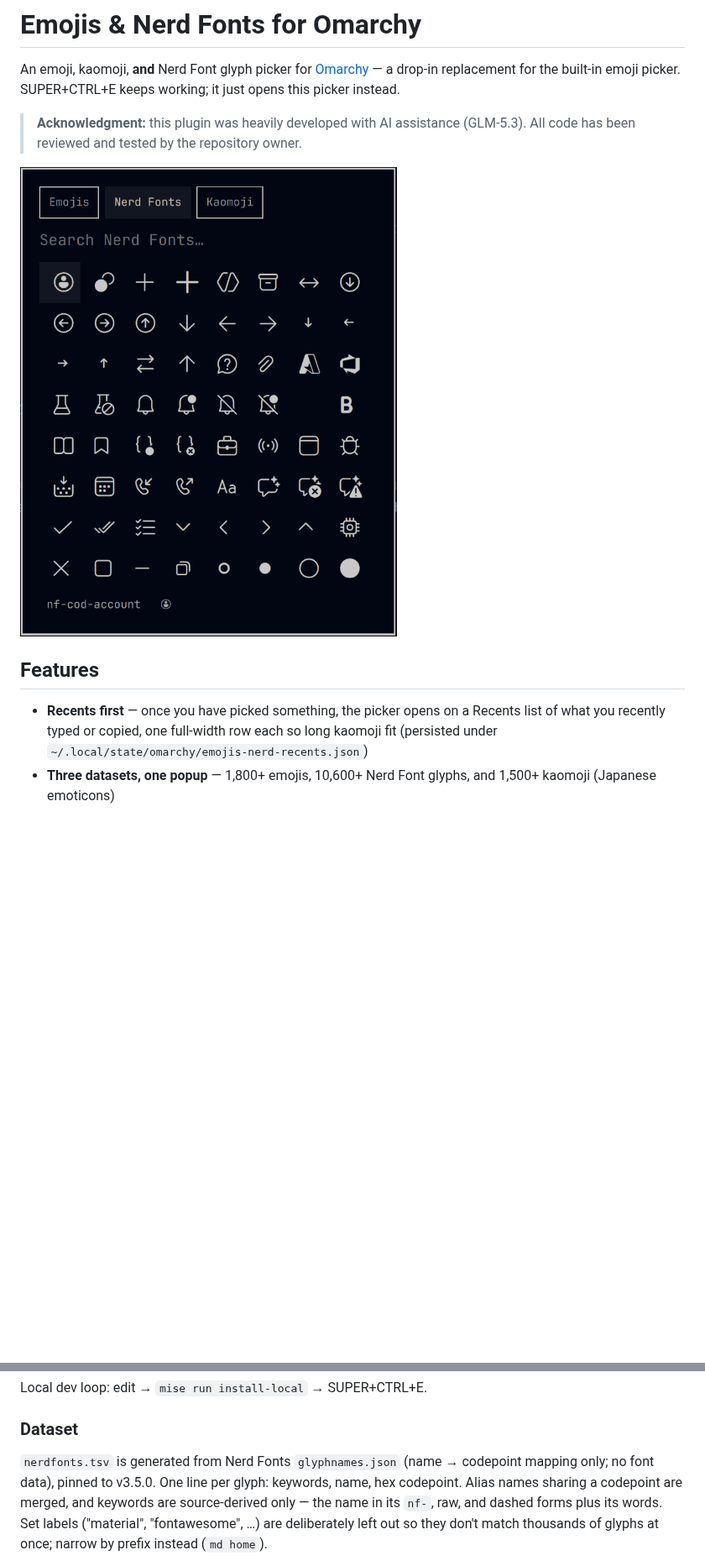
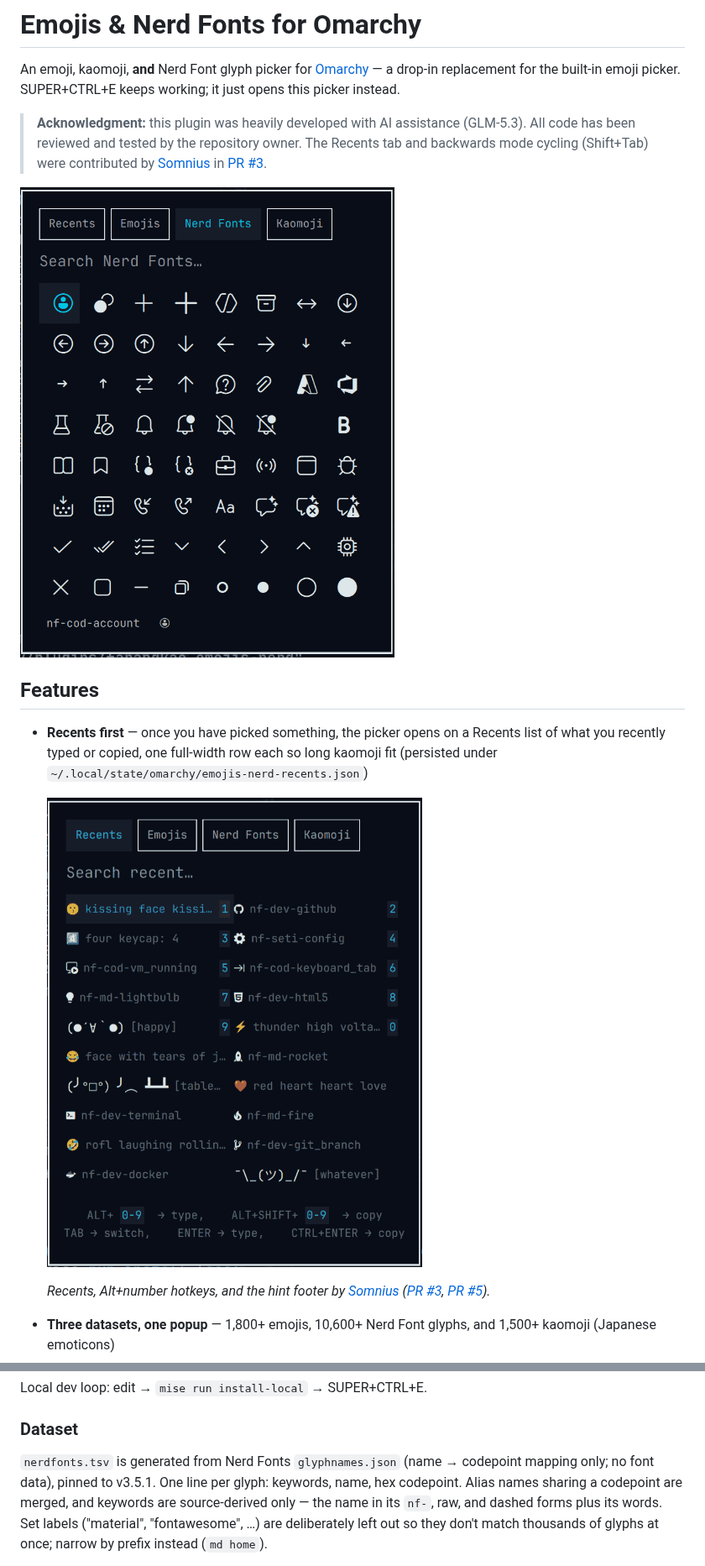
Before and after one commit to farangkao/omarchy-emojis-nerd, a Markdown page: README.md, 2 parts joined by grey strips. Shown at 84% size. Drawn GitHub-style; pictures changed too: preview-recents.png (added), preview.png; blank space fills up the shorter version.

```diff
--- a/README.md
+++ b/README.md
@@ -6,6 +6,9 @@ emoji picker. SUPER+CTRL+E keeps working; it just opens this picker instead.
 
 > **Acknowledgment:** this plugin was heavily developed with AI assistance
 > (GLM-5.3). All code has been reviewed and tested by the repository owner.
+> The Recents tab and backwards mode cycling (Shift+Tab) were contributed
+> by [Somnius](https://github.com/Somnius) in
+> [PR #3](https://github.com/farangkao/omarchy-emojis-nerd/pull/3).
 
 ![Emojis, Kaomoji & Nerd Fonts picker](preview.png)
 
@@ -15,6 +18,13 @@ emoji picker. SUPER+CTRL+E keeps working; it just opens this picker instead.
   Recents list of what you recently typed or copied, one full-width row each
   so long kaomoji fit (persisted under
   `~/.local/state/omarchy/emojis-nerd-recents.json`)
+
+  ![Recents tab](preview-recents.png)
+
+  *Recents, Alt+number hotkeys, and the hint footer by
+  [Somnius](https://github.com/Somnius)
+  ([PR #3](https://github.com/farangkao/omarchy-emojis-nerd/pull/3),
+  [PR #5](https://github.com/farangkao/omarchy-emojis-nerd/pull/5)).*
 - **Three datasets, one popup** — 1,800+ emojis, 10,600+ Nerd Font glyphs,
   and 1,500+ kaomoji (Japanese emoticons)
 - **`!house` flips to Nerd Fonts instantly** — the leading `!` is a sticky
@@ -128,7 +145,7 @@ Local dev loop: edit → `mise run install-local` → SUPER+CTRL+E.
 ### Dataset
 
 `nerdfonts.tsv` is generated from Nerd Fonts `glyphnames.json` (name →
-codepoint mapping only; no font data), pinned to v3.5.0. One line per
+codepoint mapping only; no font data), pinned to v3.5.1. One line per
 glyph: keywords, name, hex codepoint. Alias names sharing a codepoint are
 merged, and keywords are source-derived only — the name in its `nf-`, raw,
 and dashed forms plus its words. Set labels ("material", "fontawesome",
```
Also changed, not shown: other parts of README.md (+8 -1 lines), THIRD_PARTY_NOTICES.md (+1 -1 lines), 2 other files.
